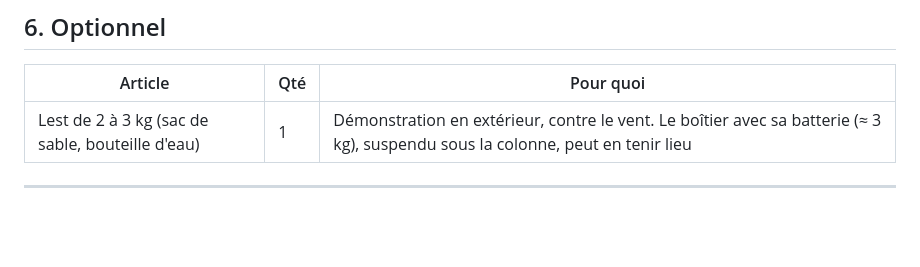
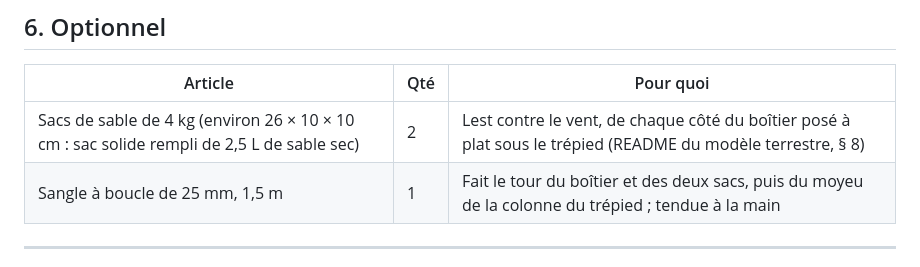
Before and after one commit to Gabrixl-m/tracker-solaire-lunaire-l3spi, a Markdown page: LISTE_ACHATS.md, the part around the change. GitHub-like rendering; blank space fills up the shorter version.

```diff
--- a/LISTE_ACHATS.md
+++ b/LISTE_ACHATS.md
@@ -215,7 +215,8 @@ Compter 10 à 15 € en tout.
 
 | Article | Qté | Pour quoi |
 |---|---|---|
-| Lest de 2 à 3 kg (sac de sable, bouteille d'eau) | 1 | Démonstration en extérieur, contre le vent. Le boîtier avec sa batterie (≈ 3 kg), suspendu sous la colonne, peut en tenir lieu |
+| Sacs de sable de 4 kg (environ 26 × 10 × 10 cm : sac solide rempli de 2,5 L de sable sec) | 2 | Lest contre le vent, de chaque côté du boîtier posé à plat sous le trépied (README du modèle terrestre, § 8) |
+| Sangle à boucle de 25 mm, 1,5 m | 1 | Fait le tour du boîtier et des deux sacs, puis du moyeu de la colonne du trépied ; tendue à la main |
 
 ---
 
```
Also changed, not shown: CAO/Demo_Terre_PETG/README.md (+66 -54 lines), docs/demo_trepied_arriere.png, docs/demo_trepied_detail.png, docs/demo_trepied_iso.png, docs/demo_trepied_lest.png (added), docs/demo_trepied_profil.png, 3 other files.
